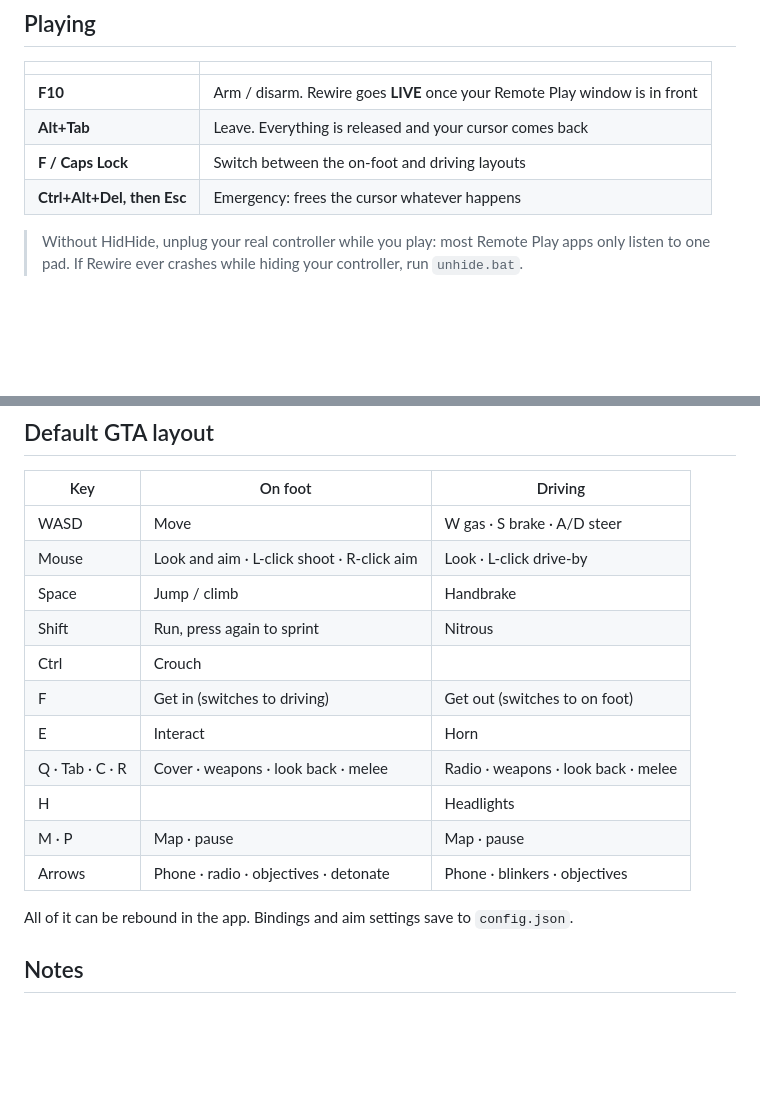
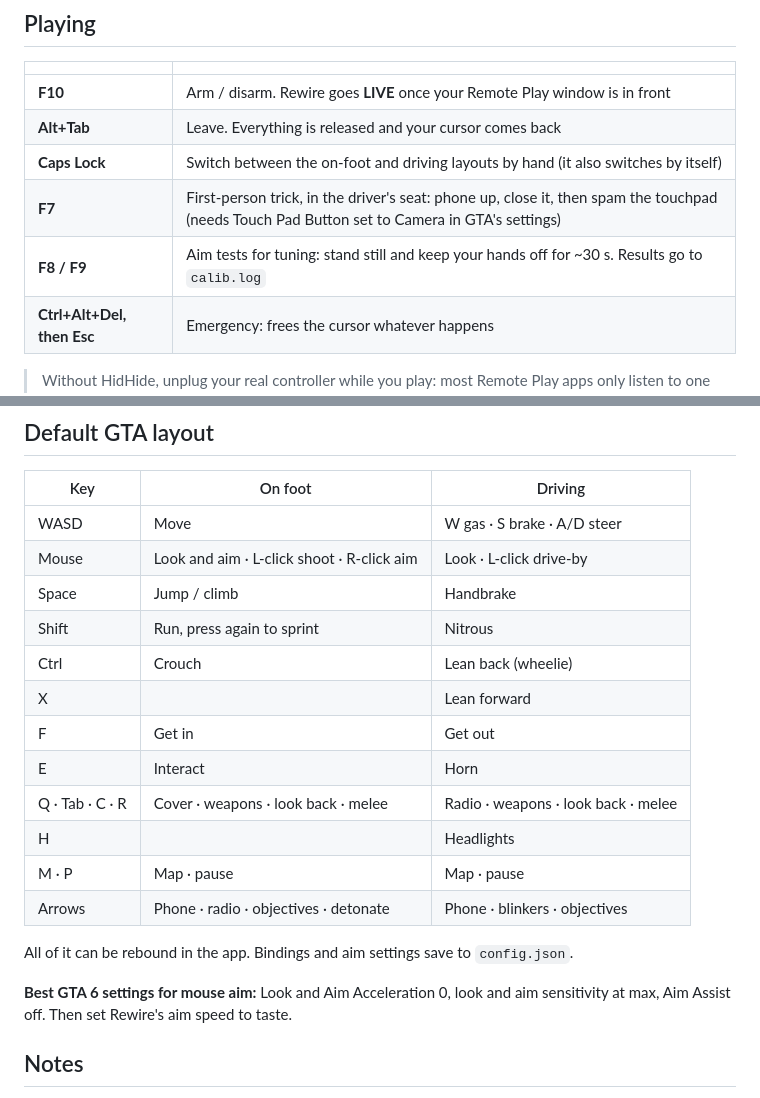
Before and after one commit to prettierweb/rewire, a Markdown page: README.md, 2 parts joined by grey strips. Rendered like a GitHub page; blank space fills up the shorter version.

```diff
--- a/README.md
+++ b/README.md
@@ -92,7 +98,9 @@ Remote Play.
 |---|---|
 | **F10** | Arm / disarm. Rewire goes **LIVE** once your Remote Play window is in front |
 | **Alt+Tab** | Leave. Everything is released and your cursor comes back |
-| **F / Caps Lock** | Switch between the on-foot and driving layouts |
+| **Caps Lock** | Switch between the on-foot and driving layouts by hand (it also switches by itself) |
+| **F7** | First-person trick, in the driver's seat: phone up, close it, then spam the touchpad (needs Touch Pad Button set to Camera in GTA's settings) |
+| **F8 / F9** | Aim tests for tuning: stand still and keep your hands off for ~30 s. Results go to `calib.log` |
 | **Ctrl+Alt+Del, then Esc** | Emergency: frees the cursor whatever happens |
 
 > Without HidHide, unplug your real controller while you play: most Remote Play apps only listen to one pad.
@@ -109,8 +117,9 @@ Remote Play.
 | Mouse | Look and aim · L-click shoot · R-click aim | Look · L-click drive-by |
 | Space | Jump / climb | Handbrake |
 | Shift | Run, press again to sprint | Nitrous |
-| Ctrl | Crouch | |
-| F | Get in (switches to driving) | Get out (switches to on foot) |
+| Ctrl | Crouch | Lean back (wheelie) |
+| X | | Lean forward |
+| F | Get in | Get out |
 | E | Interact | Horn |
 | Q · Tab · C · R | Cover · weapons · look back · melee | Radio · weapons · look back · melee |
 | H | | Headlights |
@@ -118,6 +127,9 @@ Remote Play.
 | Arrows | Phone · radio · objectives · detonate | Phone · blinkers · objectives |
 
 All of it can be rebound in the app. Bindings and aim settings save to `config.json`.
+
+**Best GTA 6 settings for mouse aim:** Look and Aim Acceleration 0, look and aim sensitivity at max,
+Aim Assist off. Then set Rewire's aim speed to taste.
 
 ## Notes
 
```
Also changed, not shown: other parts of README.md (+18 -12 lines), docs/driving.png (deleted), docs/live.png (deleted), docs/overview.png (added), 4 other files.
